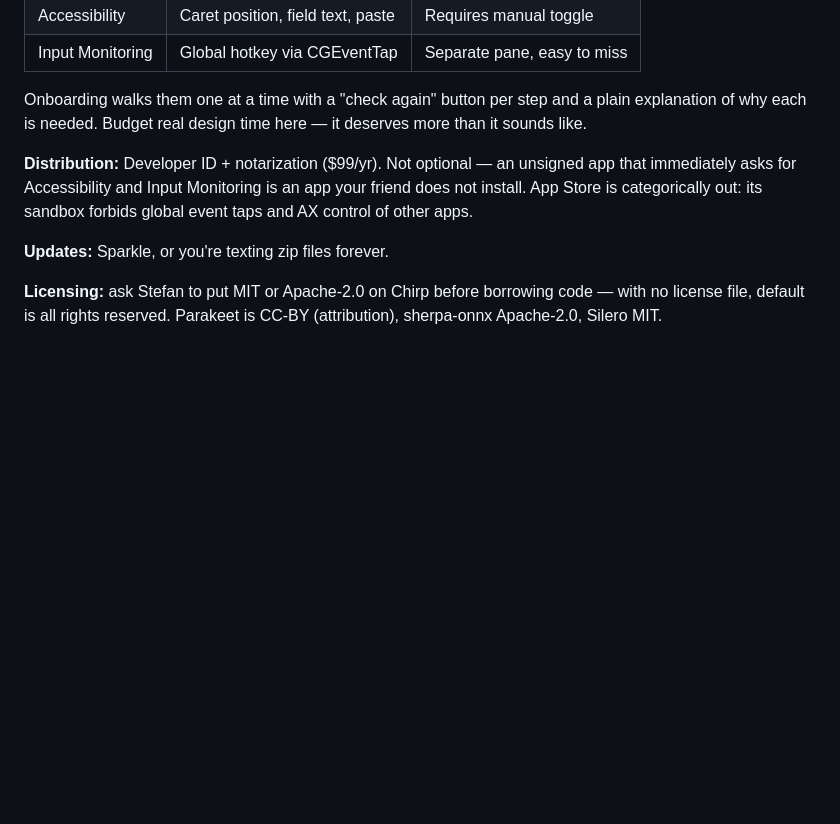
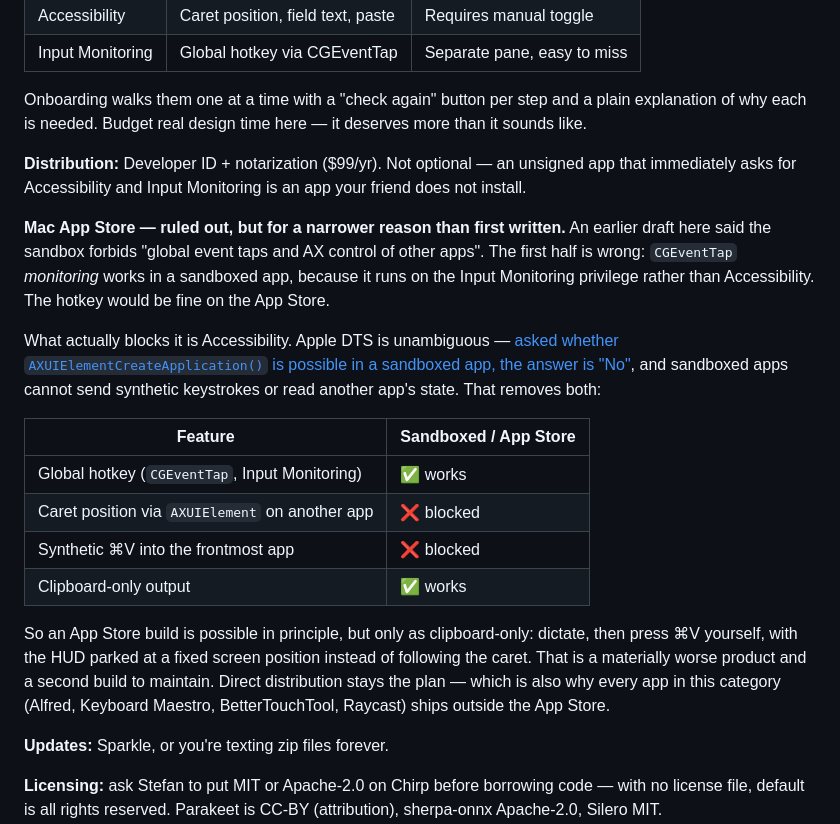
Before and after one commit to kianabc/murmur, a Markdown page: SPEC.md, the part around the change. Rendered like a GitHub page; blank space fills up the shorter version.

Commit message:
Correct the App Store reasoning in SPEC.md
An earlier note claimed the sandbox forbids global event taps. It doesn't —
CGEventTap monitoring runs on Input Monitoring, not Accessibility, and works
in sandboxed apps. The real blocker is AXUIElement access, which Apple DTS
confirms is unavailable under the sandbox, ruling out caret tracking and
typing into other apps.

Co-Authored-By: Claude Opus 5 <noreply@anthropic.com>

```diff
--- a/SPEC.md
+++ b/SPEC.md
@@ -489,7 +489,33 @@ The tracker's real job isn't policing spend — it's proving the pipeline is hea
 
 Onboarding walks them one at a time with a "check again" button per step and a plain explanation of why each is needed. Budget real design time here — it deserves more than it sounds like.
 
-**Distribution:** Developer ID + notarization ($99/yr). Not optional — an unsigned app that immediately asks for Accessibility and Input Monitoring is an app your friend does not install. App Store is categorically out: its sandbox forbids global event taps and AX control of other apps.
+**Distribution:** Developer ID + notarization ($99/yr). Not optional — an unsigned app that immediately asks for Accessibility and Input Monitoring is an app your friend does not install.
+
+**Mac App Store — ruled out, but for a narrower reason than first written.** An
+earlier draft here said the sandbox forbids "global event taps and AX control of
+other apps". The first half is wrong: `CGEventTap` *monitoring* works in a
+sandboxed app, because it runs on the Input Monitoring privilege rather than
+Accessibility. The hotkey would be fine on the App Store.
+
+What actually blocks it is Accessibility. Apple DTS is unambiguous —
+[asked whether `AXUIElementCreateApplication()` is possible in a sandboxed app,
+the answer is "No"](https://developer.apple.com/forums/thread/756130), and
+sandboxed apps cannot send synthetic keystrokes or read another app's state. That
+removes both:
+
+| Feature | Sandboxed / App Store |
+|---|---|
+| Global hotkey (`CGEventTap`, Input Monitoring) | ✅ works |
+| Caret position via `AXUIElement` on another app | ❌ blocked |
+| Synthetic ⌘V into the frontmost app | ❌ blocked |
+| Clipboard-only output | ✅ works |
+
+So an App Store build is possible in principle, but only as clipboard-only: dictate,
+then press ⌘V yourself, with the HUD parked at a fixed screen position instead of
+following the caret. That is a materially worse product and a second build to
+maintain. Direct distribution stays the plan — which is also why every app in this
+category (Alfred, Keyboard Maestro, BetterTouchTool, Raycast) ships outside the
+App Store.
 
 **Updates:** Sparkle, or you're texting zip files forever.
 
```
